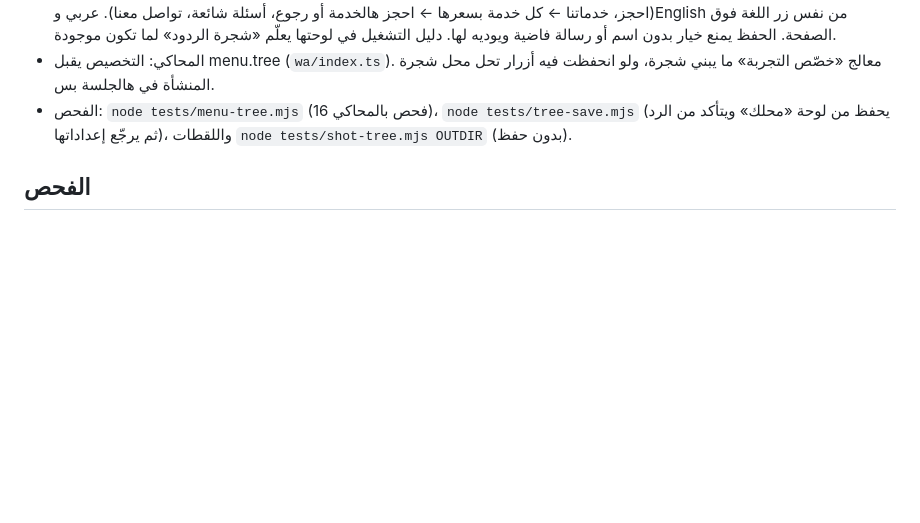
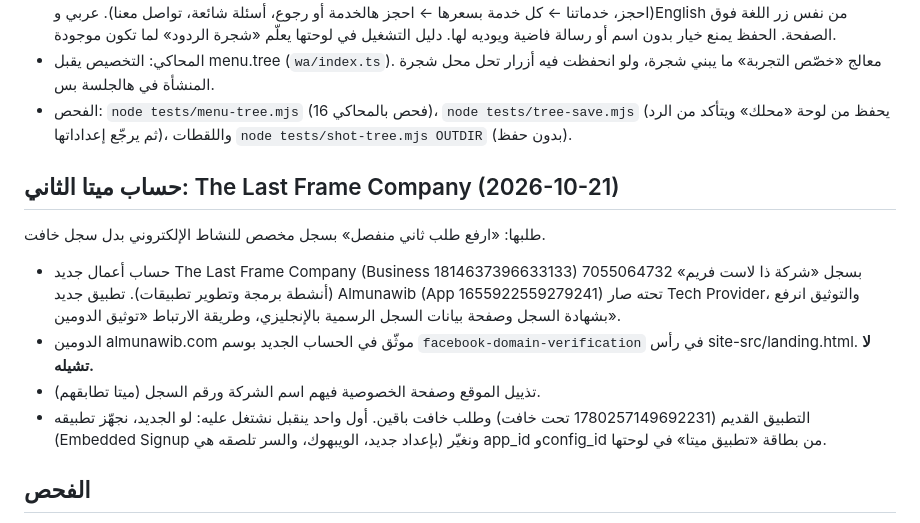
Before and after one commit to fadiaalzhrani-debug/ihjizli, a Markdown page: CLAUDE.md, the part around the change. Rendered like a GitHub page; blank space fills up the shorter version.

Commit message:
توثيق حساب ميتا الثاني The Last Frame Company في CLAUDE.md
Co-Authored-By: Claude Opus 5.5 <noreply@anthropic.com>

```diff
--- a/CLAUDE.md
+++ b/CLAUDE.md
@@ -135,6 +135,13 @@
 - المحاكي: التخصيص يقبل menu.tree (`wa/index.ts`). معالج «خصّص التجربة» ما يبني شجرة، ولو انحفظت فيه أزرار تحل محل شجرة المنشأة في هالجلسة بس.
 - الفحص: `node tests/menu-tree.mjs` (16 فحص بالمحاكي)، `node tests/tree-save.mjs` (يحفظ من لوحة «محلك» ويتأكد من الرد ثم يرجّع إعداداتها)، واللقطات `node tests/shot-tree.mjs OUTDIR` (بدون حفظ).
 
+## حساب ميتا الثاني: The Last Frame Company (2026-10-21)
+طلبها: «ارفع طلب ثاني منفصل» بسجل مخصص للنشاط الإلكتروني بدل سجل خافت.
+- حساب أعمال جديد The Last Frame Company (Business 1814637396633133) بسجل «شركة ذا لاست فريم» 7055064732 (أنشطة برمجة وتطوير تطبيقات). تطبيق جديد Almunawib (App 1655922559279241) تحته صار Tech Provider، والتوثيق انرفع بشهادة السجل وصفحة بيانات السجل الرسمية بالإنجليزي، وطريقة الارتباط «توثيق الدومين».
+- الدومين almunawib.com موثّق في الحساب الجديد بوسم `facebook-domain-verification` في رأس site-src/landing.html. **لا تشيله.**
+- تذييل الموقع وصفحة الخصوصية فيهم اسم الشركة ورقم السجل (ميتا تطابقهم).
+- التطبيق القديم (1780257149692231 تحت خافت) وطلب خافت باقين. أول واحد ينقبل نشتغل عليه: لو الجديد، نجهّز تطبيقه (Embedded Signup بإعداد جديد، الويبهوك، والسر تلصقه هي) ونغيّر app_id وconfig_id من بطاقة «تطبيق ميتا» في لوحتها.
+
 ## الفحص
 - `node tests/e2e.mjs` (41 فحص على الخادم الحقيقي، يصفّر تجارب «محلك» و«منشأة اختبار» أول، يطوّل أكثر من 10 دقايق فشغّله بالخلفية).
 - `node tests/e2e-ui.mjs` (من لوحتها: منشأة جديدة ← حجز في المحاكي ← صوت اللوحة ← فاتورة ← دفع تجريبي).
```
